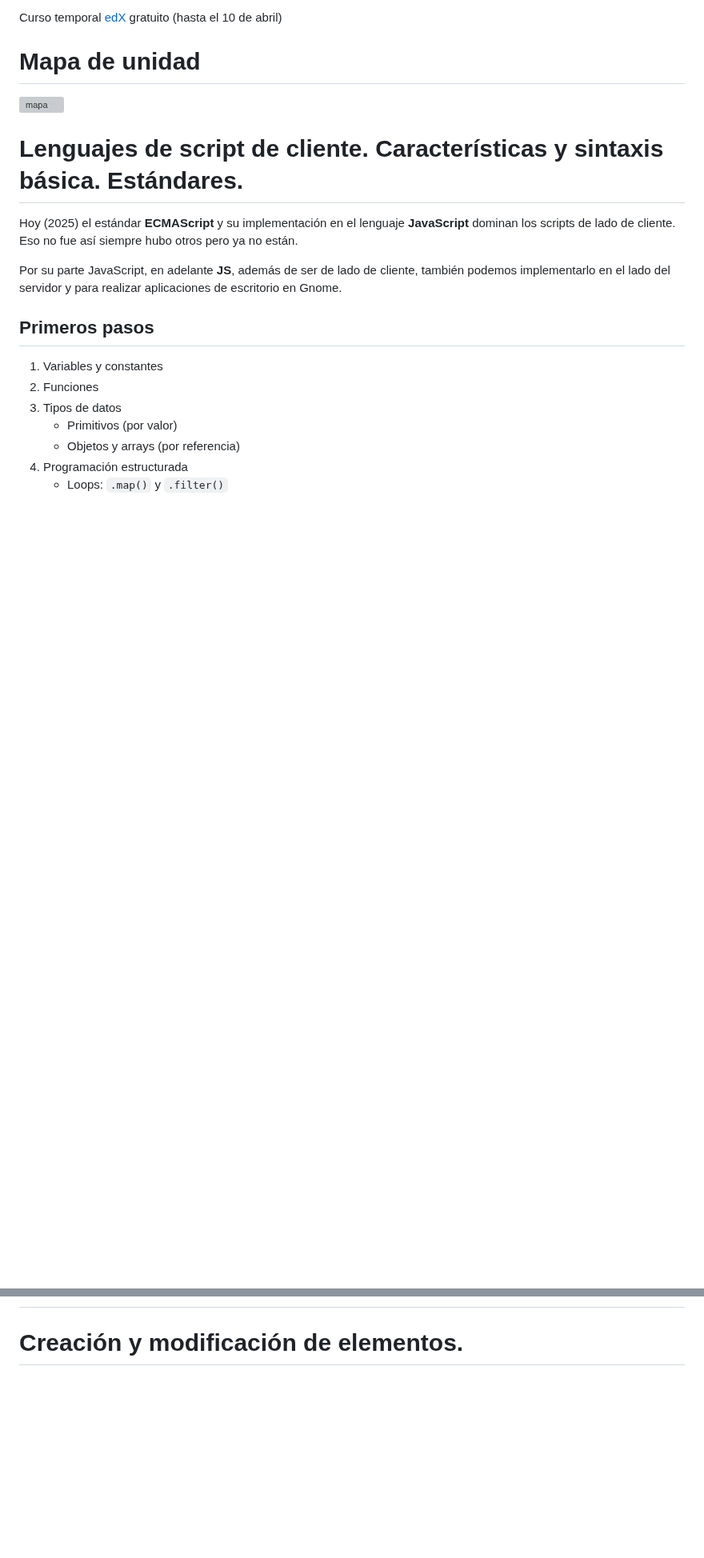
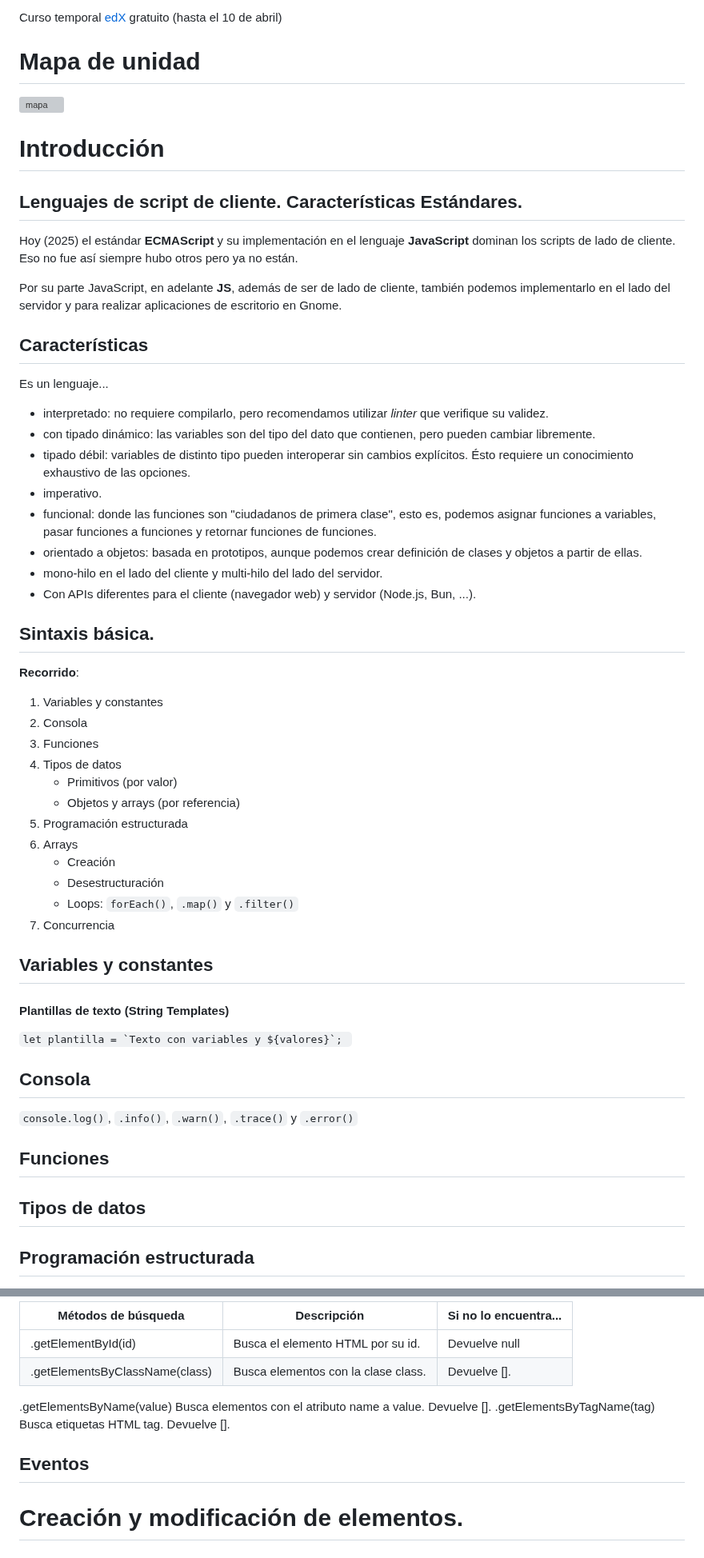
Before and after one commit to luiscastelar/clases24_25, a Markdown page: lmsgi/ut5-Manipulación de documentos Web. JavaScript.md, 2 parts joined by grey strips. Shown at 80% size. Rendered like a GitHub page; blank space fills up the shorter version; grey boxes are pictures that could not be loaded.

Commit message:
Commit for 2025-03-07 15:25:01

```diff
--- a/lmsgi/ut5-Manipulación de documentos Web. JavaScript.md
+++ b/lmsgi/ut5-Manipulación de documentos Web. JavaScript.md
@@ -7,19 +7,51 @@ Curso temporal [edX](https://www.edx.org/learn/javascript/the-world-wide-web-con
 
 # Mapa de unidad
 ![mapa](https://miro.medium.com/v2/resize:fit:1400/format:webp/1*XsoPuMKmvHFIPiPzcPhPGQ.png)
-# Lenguajes de script de cliente. Características y sintaxis básica. Estándares.
+# Introducción
+## Lenguajes de script de cliente. Características Estándares.
 
 Hoy (2025) el estándar **ECMAScript** y su implementación en el lenguaje **JavaScript** dominan los scripts de lado de cliente. Eso no fue así siempre hubo otros pero ya no están.
 
 Por su parte JavaScript, en adelante **JS**, además de ser de lado de cliente, también podemos implementarlo en el lado del servidor y para realizar aplicaciones de escritorio en Gnome.
 
-## Primeros pasos
+## Características
+Es un lenguaje...
++ interpretado: no requiere compilarlo, pero recomendamos utilizar _linter_ que verifique su validez.
++ con tipado dinámico: las variables son del tipo del dato que contienen, pero pueden cambiar libremente.
++ tipado débil: variables de distinto tipo pueden interoperar sin cambios explícitos. Ésto requiere un conocimiento exhaustivo de las opciones.
++ imperativo.
++ funcional: donde las funciones son "ciudadanos de primera clase", esto es, podemos asignar funciones a variables, pasar funciones a funciones y retornar funciones de funciones.
++ orientado a objetos: basada en prototipos, aunque podemos crear definición de clases y objetos a partir de ellas.
++ mono-hilo en el lado del cliente y multi-hilo del lado del servidor.
++ Con APIs diferentes para el cliente (navegador web) y servidor (Node.js, Bun, ...).
+
+## Sintaxis básica.
+**Recorrido**:
 1. Variables y constantes
-2. Funciones
-3. Tipos de datos
+2. Consola
+3. Funciones
+4. Tipos de datos
    + Primitivos (por valor)
    + Objetos y arrays (por referencia)
 5. Programación estructurada
-   + Loops: `.map()` y `.filter()`
+6. Arrays
+   + Creación
+   + Desestructuración
+   + Loops: `forEach()`, `.map()` y `.filter()`
+7. Concurrencia
 
 
+## Variables y constantes
+
+#### Plantillas de texto (String Templates)
+``let plantilla = `Texto con variables y ${valores}`; ``
+
+## Consola
+`console.log()`, `.info()`, `.warn()`, `.trace()` y `.error()`
+
+## Funciones
+
+## Tipos de datos
+
+## Programación estructurada
+
@@ -72,4 +131,19 @@ Lo dejamos para el módulo de _Desarrollo Web en Entorno Cliente_.
 
+| Métodos de búsqueda | Descripción | Si no lo encuentra... |
+|---|---|---|
+| .getElementById(id) | Busca el elemento HTML por su id. | Devuelve null |
+| .getElementsByClassName(class) | Busca elementos con la clase class. | Devuelve []. |
+
+ .getElementsByName(value)
+Busca elementos con el atributo name a value.
+Devuelve [].
+ .getElementsByTagName(tag)
+Busca etiquetas HTML tag.
+Devuelve [].
+
+
+
+## Eventos
 
 # Creación y modificación de elementos.
 
```
Also changed, not shown: other parts of lmsgi/ut5-Manipulación de documentos Web. JavaScript.md (+32 -1 lines).
